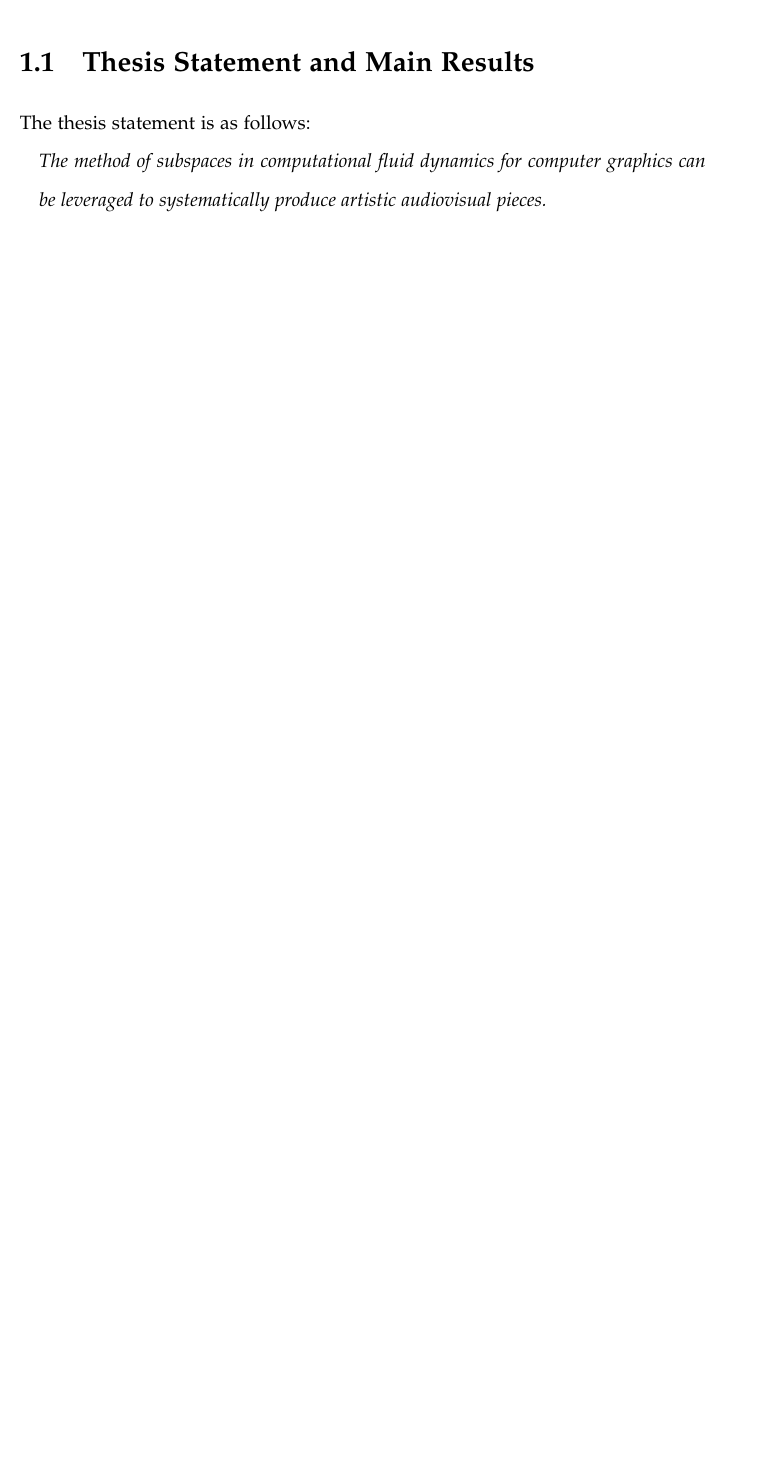
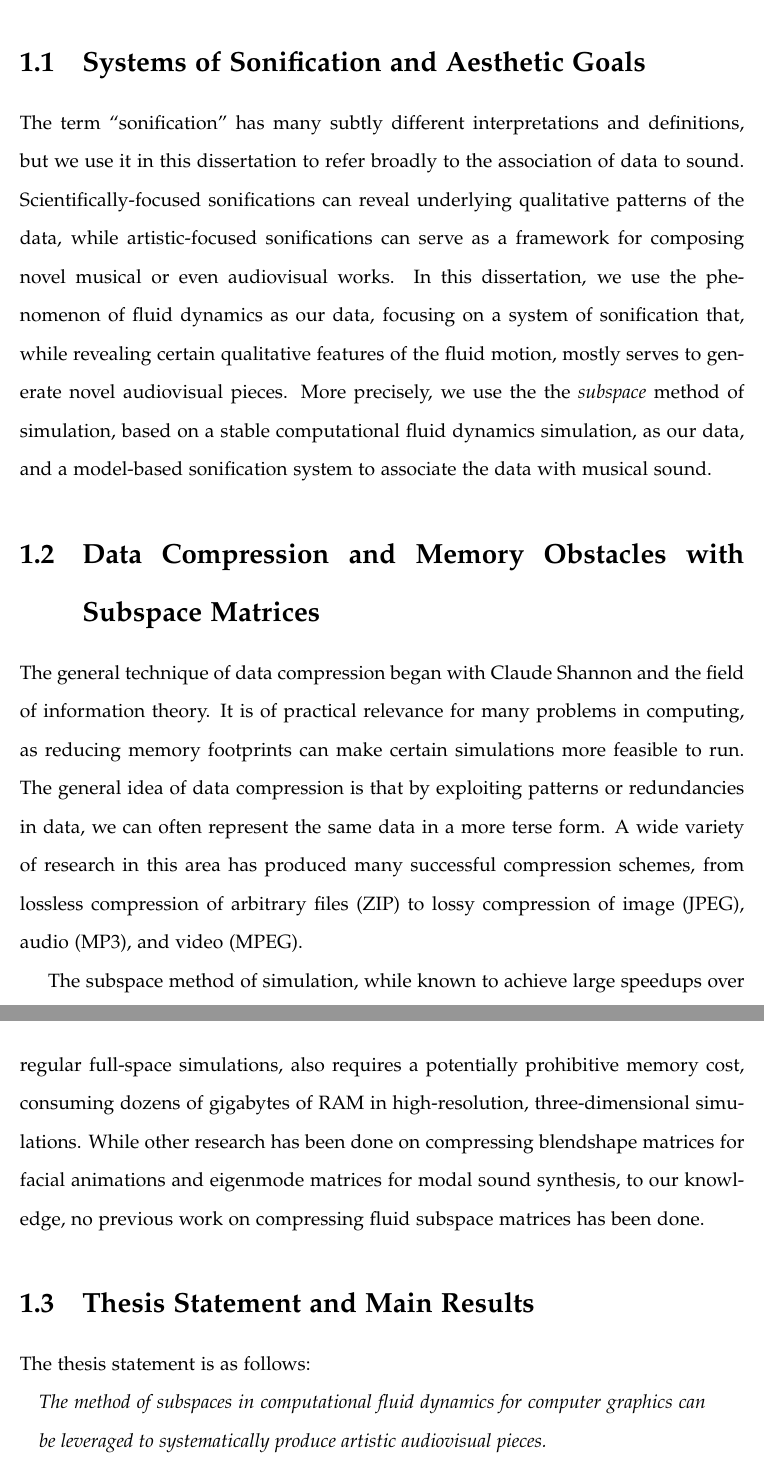
Before and after one commit to aadjones/thesis, a LaTeX thesis (main.tex, which reads chap1/chap1.tex): part of page 17 of 105 before the commit and two parts of pages 6 and 7 of 9 after it, the two joined at a grey line, cut at the place of the change, the shorter picture padded with empty space. Compiled offline with pdfLaTeX.

Commit message:
Add to Chapter 1

```diff
--- a/chap1/chap1.tex
+++ b/chap1/chap1.tex
@@ -10,6 +10,19 @@ In the visual arts, more powerful computing and research into computer graphics
 
 The experiment of Ernst Chladni (1756--1827), involving the patterns of sand accumulating on the surface of vibrating metal plates, was an early audiovisual link between visual shape and sonic frequency. Using a violin bow to vibrationally excite a metal plate covered with sand, Chladni observed a variety of intriguing nodal patterns, depending on the shape of the plate as well as the frequency of the vibration. The Swiss scientist Hans Jenny (1904--1972) pioneered the general study of this principle of visual patterns associated with sonic vibrations, which he named ``Cymatics.''
 
+\section{Systems of Sonification and Aesthetic Goals}
+The term ``sonification'' has many subtly different interpretations and definitions, but we use it in this dissertation to refer broadly to the association of data to sound. Scientifically-focused sonifications can reveal underlying
+qualitative patterns of the data, while artistic-focused sonifications can serve as a framework for composing novel musical or even audiovisual works. In this dissertation, we use the phenomenon of fluid dynamics as our
+data, focusing on a system of sonification that, while revealing certain qualitative features of the fluid motion, mostly serves to generate novel audiovisual pieces. More precisely, we use the the {\em subspace} method of simulation, based on a stable computational fluid dynamics simulation, as our data, and a model-based sonification system to associate the data with musical sound.
+
+\section{Data Compression and Memory Obstacles with Subspace Matrices}
+The general technique of data compression began with Claude Shannon and the field of information theory. It is of practical relevance for many problems in computing, as reducing memory footprints
+can make certain simulations more feasible to run. The general idea of data compression is that by exploiting patterns or redundancies in data, we can often represent the same data in a more terse form.
+A wide variety of research in this area has produced many successful compression schemes, from lossless compression of arbitrary files (ZIP) to lossy compression of image (JPEG), audio (MP3), and video (MPEG).
+
+The subspace method of simulation, while known to achieve large speedups over regular full-space simulations, also requires a potentially prohibitive memory cost, consuming dozens of gigabytes of RAM
+in high-resolution, three-dimensional simulations. While other research has been done on compressing blendshape matrices for facial animations and eigenmode matrices for modal sound synthesis,
+to our knowledge, no previous work on compressing fluid subspace matrices has been done.
 
 \section{Thesis Statement and Main Results}
 The thesis statement is as follows:
--- a/main.tex
+++ b/main.tex
@@ -152,7 +152,7 @@
 
 % This command is great to only print out a certain chapter, keeping references etc from other chapters.
 % \includeonly{chap6/chap6, chap7/chap7}
-%\includeonly{chap3/chap3}
+\includeonly{chap1/chap1}
 
 \usepackage{afterpage}
 
```
